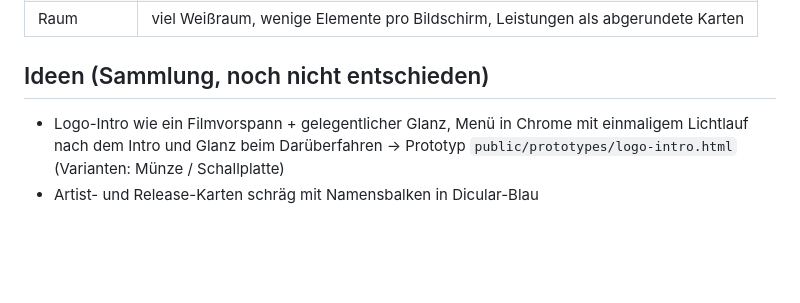
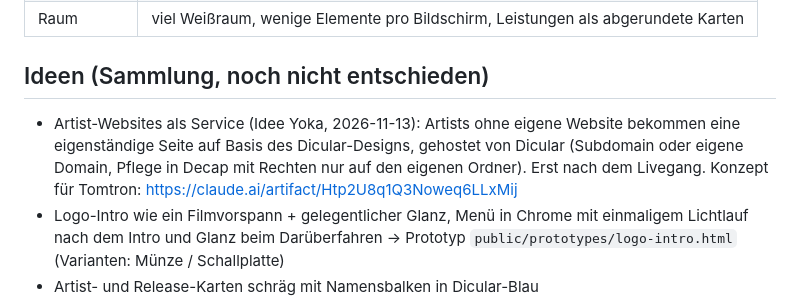
Before and after one commit to Dicular-Records/dicular-records, a Markdown page: docs/REDESIGN_PLAN.md, the part around the change. GitHub-like rendering; blank space fills up the shorter version.

Commit message:
Plan: Idee Artist-Websites als Service
Co-Authored-By: Claude Opus 5.5 <noreply@anthropic.com>

```diff
--- a/docs/REDESIGN_PLAN.md
+++ b/docs/REDESIGN_PLAN.md
@@ -138,6 +138,7 @@ Yoka und Tomtron möchten mehr Abstand zum Ursprungsdesign, bei erhaltener Seele
 
 ## Ideen (Sammlung, noch nicht entschieden)
 
+- Artist-Websites als Service (Idee Yoka, 2026-11-13): Artists ohne eigene Website bekommen eine eigenständige Seite auf Basis des Dicular-Designs, gehostet von Dicular (Subdomain oder eigene Domain, Pflege in Decap mit Rechten nur auf den eigenen Ordner). Erst nach dem Livegang. Konzept für Tomtron: https://claude.ai/artifact/Htp2U8q1Q3Noweq6LLxMij
 - Logo-Intro wie ein Filmvorspann + gelegentlicher Glanz, Menü in Chrome mit einmaligem Lichtlauf nach dem Intro und Glanz beim Darüberfahren → Prototyp `public/prototypes/logo-intro.html` (Varianten: Münze / Schallplatte)
 - Artist- und Release-Karten schräg mit Namensbalken in Dicular-Blau
 - Kopfbereich mit gestapelten Genre-Wörtern (PROGRESSIVE / TRANCE / HOUSE / TECHNO) über dem aktuellen Release
```
